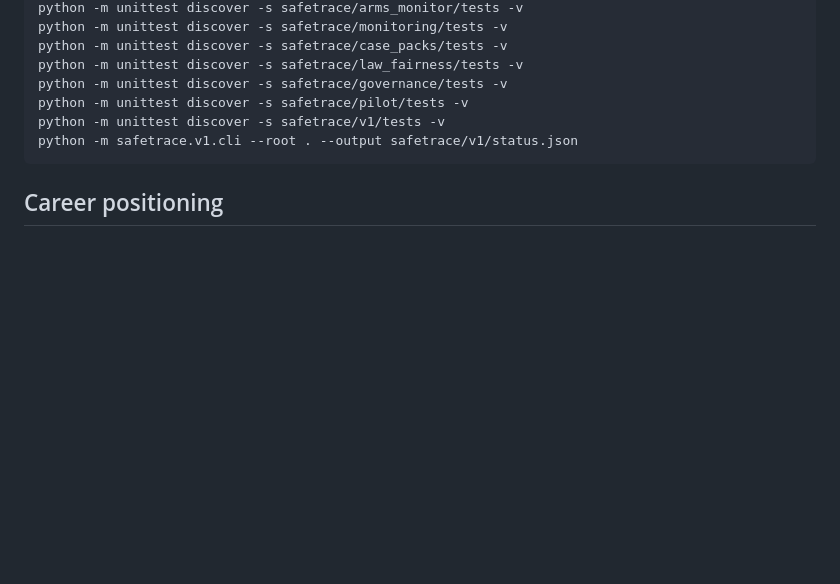
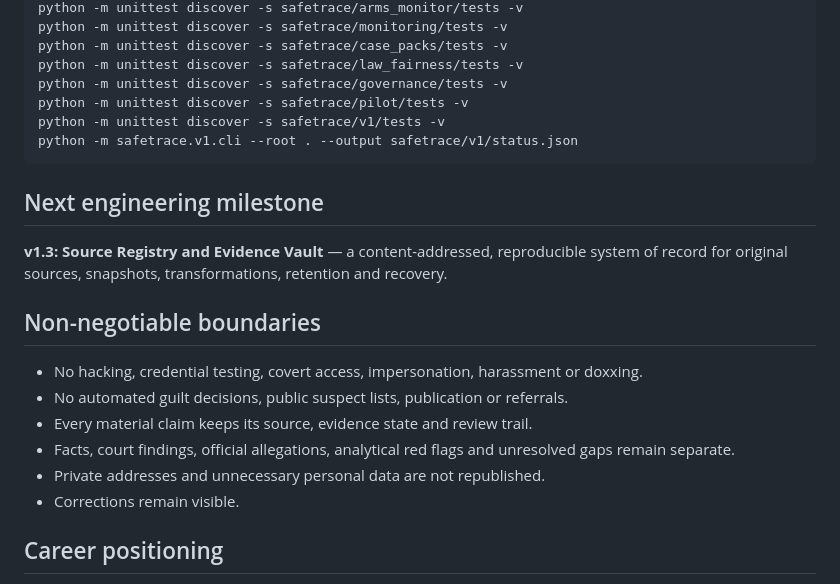
Before and after one commit to mikelninh/digital-democracy-studio, a Markdown page: safetrace/README.md, the part around one of its changes. Drawn GitHub-style; blank space fills up the shorter version.

````diff
--- a/safetrace/README.md
+++ b/safetrace/README.md
@@ -72,6 +73,19 @@ python -m unittest discover -s safetrace/v1/tests -v
 python -m safetrace.v1.cli --root . --output safetrace/v1/status.json
 ```
 
+## Next engineering milestone
+
+**v1.3: Source Registry and Evidence Vault** — a content-addressed, reproducible system of record for original sources, snapshots, transformations, retention and recovery.
+
+## Non-negotiable boundaries
+
+- No hacking, credential testing, covert access, impersonation, harassment or doxxing.
+- No automated guilt decisions, public suspect lists, publication or referrals.
+- Every material claim keeps its source, evidence state and review trail.
+- Facts, court findings, official allegations, analytical red flags and unresolved gaps remain separate.
+- Private addresses and unnecessary personal data are not republished.
+- Corrections remain visible.
+
 ## Career positioning
 
 > **AI Engineer for Public-Interest Investigations** — building evidence-grounded systems that structure unorganised records, preserve provenance, expose accountability gaps and help human investigators produce reviewable conclusions.
````
Also changed, not shown: other parts of safetrace/README.md (+33 -32 lines).
